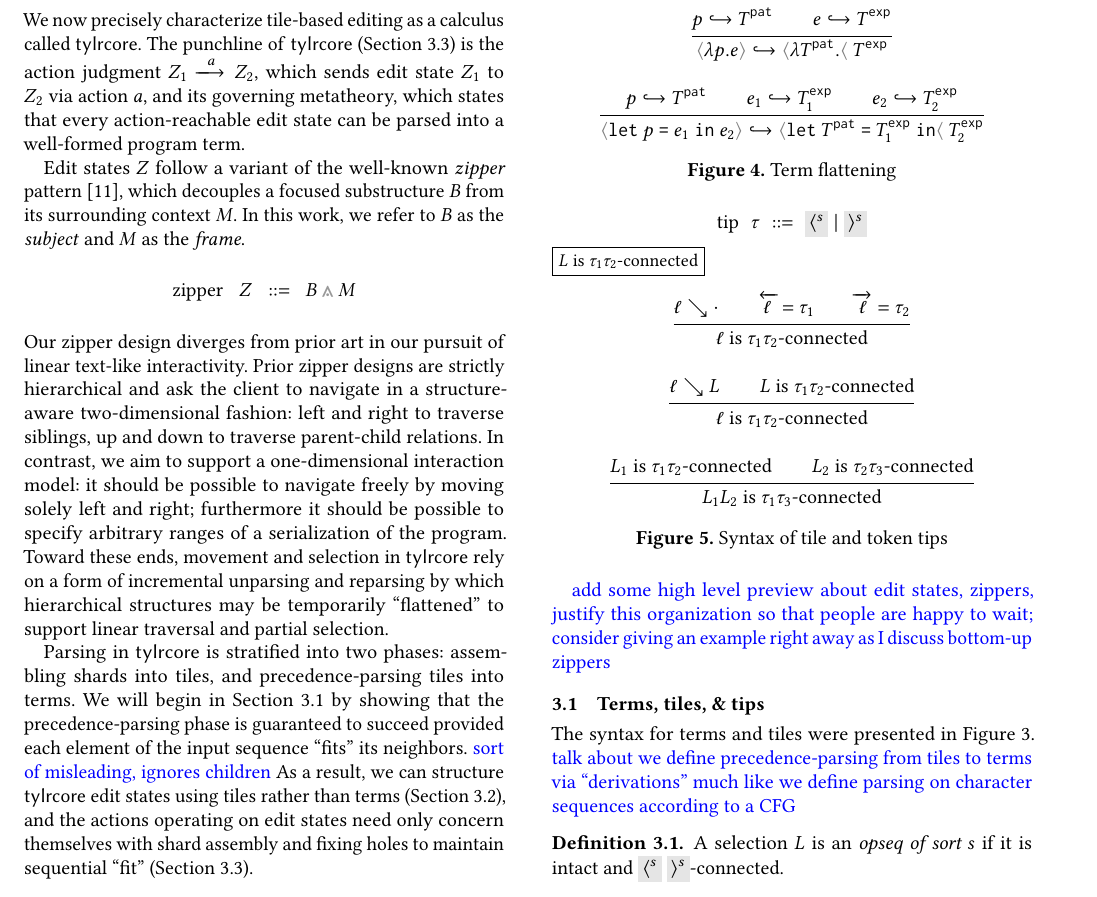
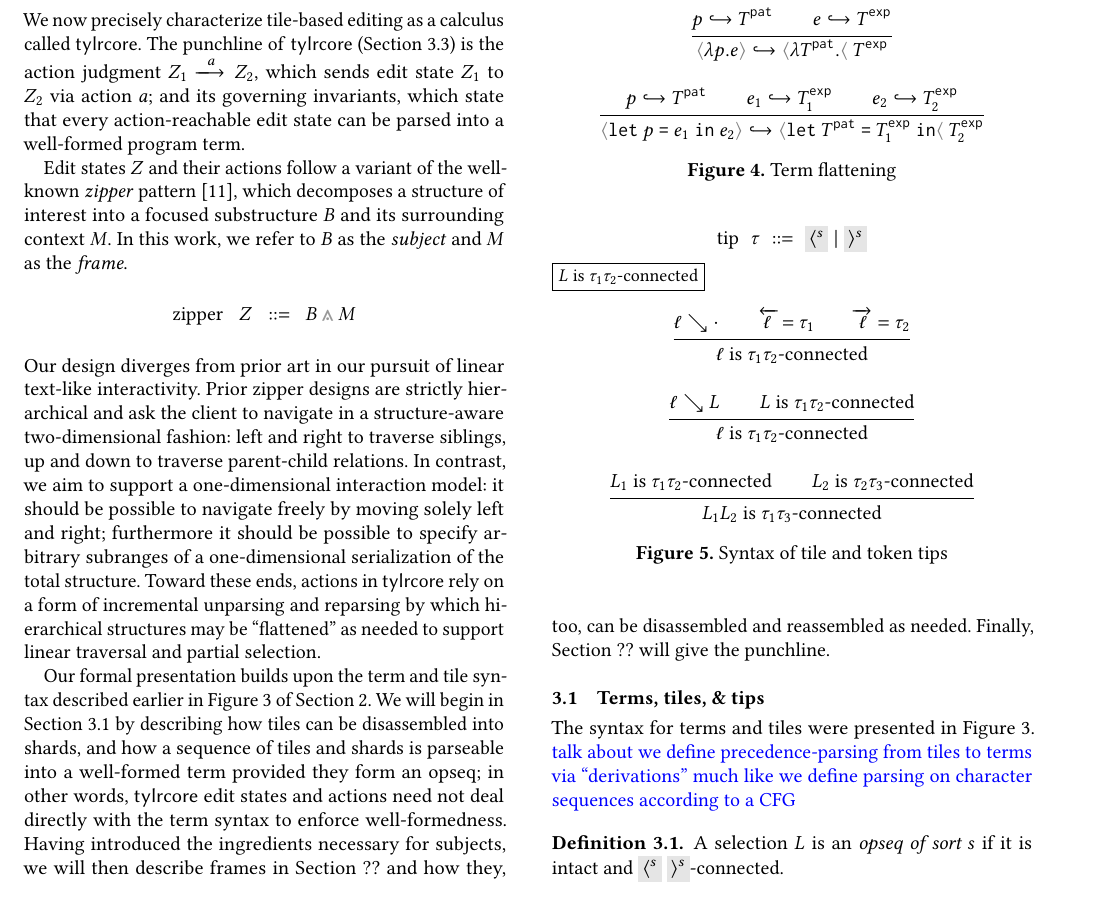
Before and after one commit to dm0n3y/prelim-paper, a LaTeX paper (prelim-paper.tex, which reads formalism.tex): part of page 8 of 13, cut so that both start at the same text. Compiled offline with pdfLaTeX.

Commit message:
complete draft of formalism intro

```diff
--- a/formalism.tex
+++ b/formalism.tex
@@ -8,13 +8,13 @@ The punchline of \ty~ (Section \ref{sec:actions})
 is the action judgment
 $\performAction{\editState_1}{\action}{\editState_2}$,
 which sends edit state $\editState_1$ to $\editState_2$
-via action $\action$, and its governing metatheory,
-which states that every action-reachable edit state
+via action $\action$; and its governing invariants,
+which state that every action-reachable edit state
 can be parsed into a well-formed program term.
 
-Edit states $Z$ follow a variant of the well-known \emph{zipper}
-pattern \cite{zipper}, which decouples a focused substructure $B$
-from its surrounding context $M$.
+Edit states $Z$ and their actions follow a variant of the well-known \emph{zipper}
+pattern \cite{zipper}, which decomposes a structure of interest
+into a focused substructure $B$ and its surrounding context $M$.
 In this work, we refer to $B$ as the \emph{subject}
 and $M$ as the \emph{frame}.
 \[
@@ -23,7 +23,7 @@ and $M$ as the \emph{frame}.
   \text{zipper} & \zip & ::= & \zipper{\subject}{\zframe}
 \end{array}
 \]
-Our zipper design diverges from prior art in our pursuit
+Our design diverges from prior art in our pursuit
 of linear text-like interactivity.
 Prior zipper designs are strictly hierarchical and ask
 the client to navigate in a structure-aware two-dimensional
@@ -34,30 +34,49 @@ model:
 it should be possible to navigate freely by moving solely
 left and right;
 furthermore it should be possible to specify
-arbitrary ranges of a serialization of the program.
-Toward these ends, movement and selection in \ty~ rely
+arbitrary subranges of a one-dimensional serialization
+of the total structure.
+Toward these ends, actions in \ty~ rely
 on a form of incremental unparsing and reparsing by which
-hierarchical structures may be temporarily ``flattened''
+hierarchical structures may be ``flattened'' as needed
 to support linear traversal and partial selection.
 
+Our formal presentation builds upon the term and tile syntax
+described earlier in Figure \ref{fig:term-tile-syntax} of
+Section \ref{sec:overview}.
+We will begin in Section \ref{sec:terms-tiles-tips} by
+describing how tiles can be disassembled into shards,
+and how a sequence of tiles and shards is parseable
+into a well-formed term provided they form an opseq;
+in other words, \ty~ edit states and actions need not
+deal directly with the term syntax to enforce well-formedness.
+Having introduced the ingredients necessary for subjects,
+we will then describe frames in
+Section ?? and how they, too, can be disassembled and
+reassembled as needed.
+Finally, Section ?? will give the punchline.
 
 % In particular, they have a \emph{bottom-up} zipper structure---consisting
 % of a focused substructure $\subject$ and, separately, its surrounding
 % ``inside-out'' context $\zframe$---
 
-Parsing in \ty~ is stratified into two phases:
-assembling shards into tiles, and precedence-parsing
-tiles into terms.
-We will begin in Section \ref{sec:terms-tiles-tips}
-by showing that the precedence-parsing phase is
-guaranteed to succeed provided each element of the
-input sequence ``fits'' its neighbors.
-\note{sort of misleading, ignores children}
-As a result, we can structure \ty~ edit states using
-tiles rather than terms (Section \ref{sec:edit-states}),
-and the actions operating on edit states need only
-concern themselves with shard assembly and fixing holes
-to maintain sequential ``fit'' (Section \ref{sec:actions}).
+% \note{add some high level preview about edit states, zippers,
+% justify this organization so that people are happy to wait;
+% consider giving an example right away as I discuss bottom-up zippers}
+
+% Parsing in \ty~ is stratified into two phases:
+% assembling shards into tiles, and precedence-parsing
+% tiles into terms.
+% We will begin in Section \ref{sec:terms-tiles-tips}
+% by showing that the precedence-parsing phase is
+% guaranteed to succeed provided each element of the
+% input sequence ``fits'' its neighbors.
+% \note{sort of misleading, ignores children}
+% As a result, we can structure \ty~ edit states using
+% tiles rather than terms (Section \ref{sec:edit-states}),
+% and the actions operating on edit states need only
+% concern themselves with shard assembly and fixing holes
+% to maintain sequential ``fit'' (Section \ref{sec:actions}).
 
 % \note{something about how both of these parsing steps
 % deviate from the usual approach of parsing, which takes
@@ -66,18 +85,6 @@ to maintain sequential ``fit'' (Section \ref{sec:actions}).
 % delineation between different parseable/parsed structures,
 % which is why we take care in this section to define
 % derivations from one structure to another}
-
-\note{add some high level preview about edit states, zippers,
-justify this organization so that people are happy to wait;
-consider giving an example right away as I discuss bottom-up zippers}
-
-% \note{without more preview into edit states, can be misleading
-% into thinking edit states are just all tiles rather than
-% having a focused subject}
-
-% \note{edit states are bottom-up zippers, actions act at subject, etc,
-% note that need not re-parse entire program}
-
 
 \subsection{Terms, tiles, \& tips} \label{sec:terms-tiles-tips}
 
```
